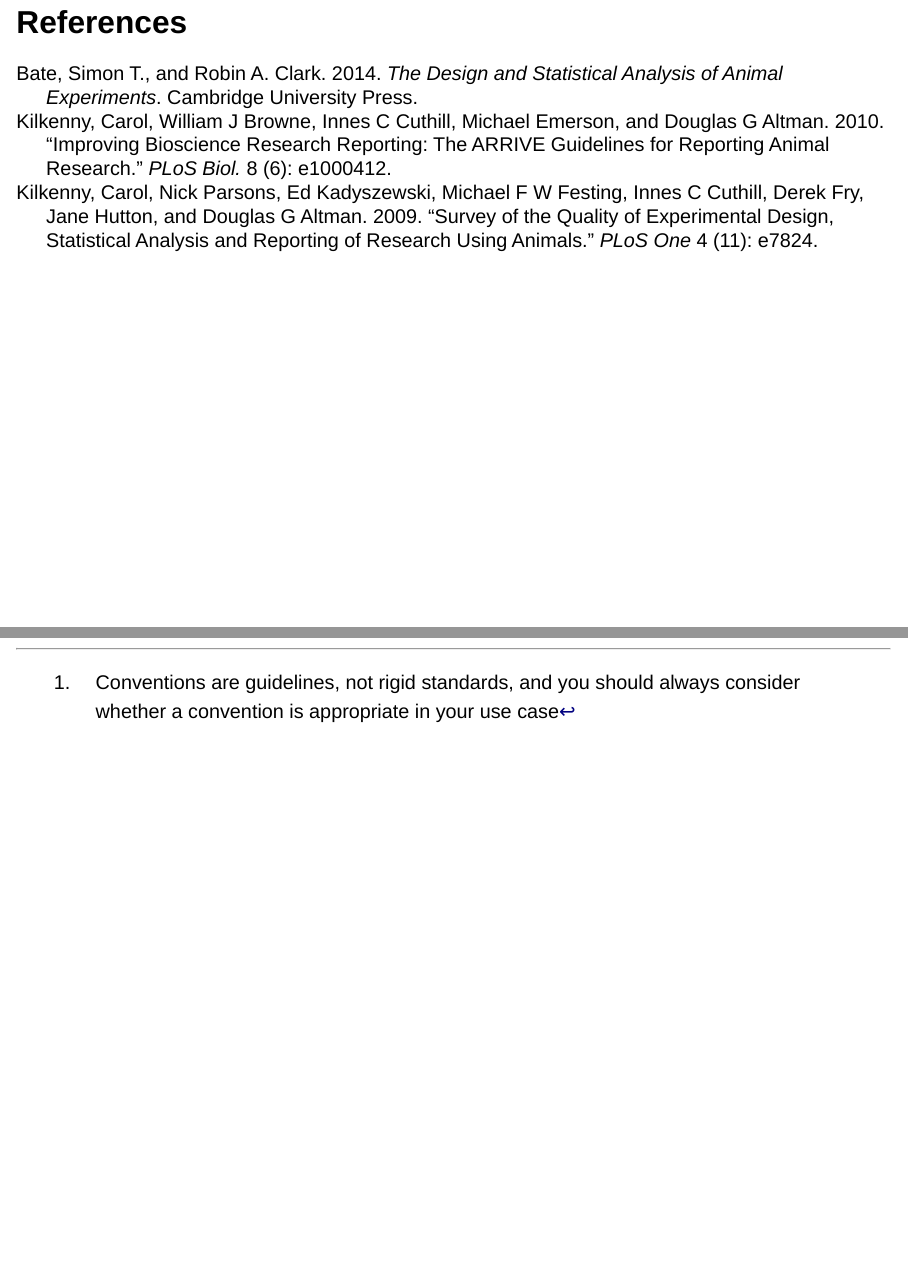
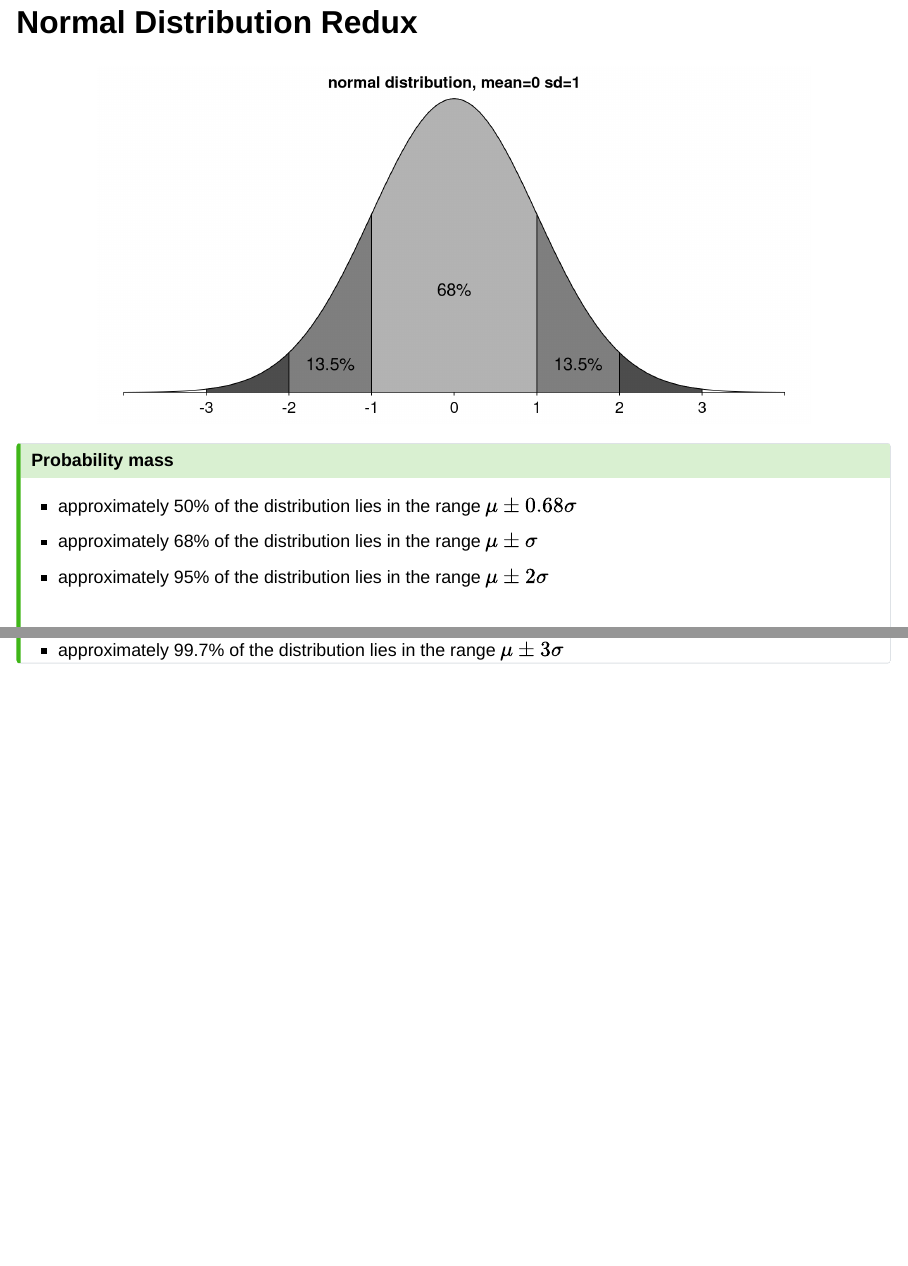
Before and after one commit to sipbs-compbiol/MP968-Workshop_Experimental_Design_Slides, a Quarto document (index.qmd): pages 30 and 31 of 31 before the commit and pages 29 and 30 of 33 after it, joined at a grey line. Rendered offline with R 4.5, knitr and Pandoc in place of Quarto, with nearby package versions; drawn as Slidy slides in place of the format the file asks for.

Commit message:
add distribution slides

````diff
--- a/index.qmd
+++ b/index.qmd
@@ -597,3 +597,31 @@
   - Though there are some principles: we ought not to use a normal distribution to model count data (as the normal distribution can drop below zero where counts cannot)
 :::
 
+## Normal Distribution Redux { .smaller }
+
+```{r normal}
+#| fig-align: center
+
+# Example from https://avehtari.github.io/ROS-Examples/CentralLimitTheorem/heightweight.html
+
+par(mar=c(2,0,2,0), tck=-.01)
+curve(dnorm(x), -4, 4, ylim=c(0, 0.4), xlab="", ylab="", bty="n", yaxs="i", main="normal distribution, mean=0 sd=1", xaxt="n", yaxt="n")
+axis(1, c(-4, -3, -2, -1,  0,  1, 2, 3, 4), c("", "-3", "-2", "-1",  "0",  "1", "2", "3", ""), mgp=c(1.5, .5, 0), cex.axis=1.2)
+colors <- c("gray70", "gray50", "gray30")
+for (i in 3:1){
+  grid <- seq(-i, i, .01)
+  polygon(c(grid, i, -i), c(dnorm(grid), 0, 0), col=colors[i])
+}
+text(0, .35*dnorm(0), "68%", cex=1.3)
+text(-1.5, .3*dnorm(1.5), "13.5%", cex=1.3)
+text(1.5, .3*dnorm(1.5), "13.5%", cex=1.3)
+```
+
+::: { .callout-tip title="Probability mass" }
+- approximately 50% of the distribution lies in the range $\mu \pm 0.68\sigma$
+- approximately 68% of the distribution lies in the range $\mu \pm \sigma$
+- approximately 95% of the distribution lies in the range $\mu \pm 2\sigma$
+- approximately 99.7% of the distribution lies in the range $\mu \pm 3\sigma$
+:::
+
+::: { .notes }
````
Also changed, not shown: index.qmd (10 more changed lines), 1 other file.
